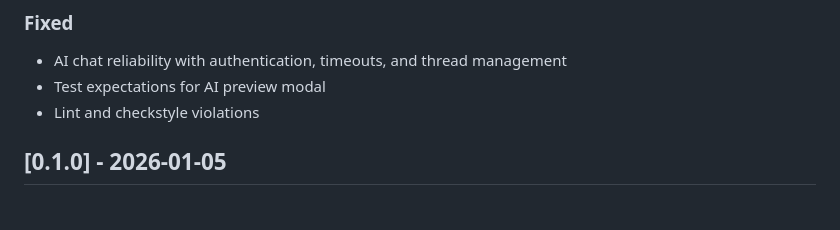
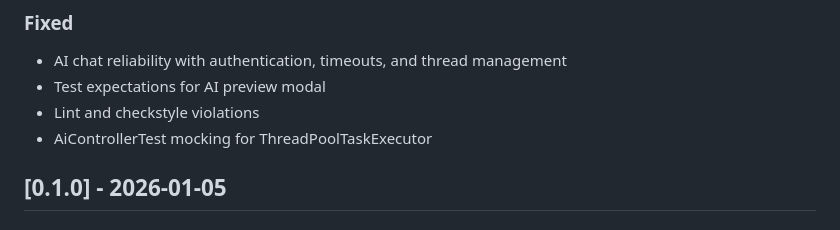
Before and after one commit to lihaoze123/synapse, a Markdown page: CHANGELOG.md, the part around one of its changes. Rendered like a GitHub page.

Commit message:
chore: update CHANGELOG for v0.1.1 release

```diff
--- a/CHANGELOG.md
+++ b/CHANGELOG.md
@@ -35,6 +37,7 @@ and this project adheres to [Semantic Versioning](https://semver.org/spec/v2.0.0
 - AI chat reliability with authentication, timeouts, and thread management
 - Test expectations for AI preview modal
 - Lint and checkstyle violations
+- AiControllerTest mocking for ThreadPoolTaskExecutor
 
 ## [0.1.0] - 2026-01-05
 
```
Also changed, not shown: other parts of CHANGELOG.md (+2 -0 lines).
